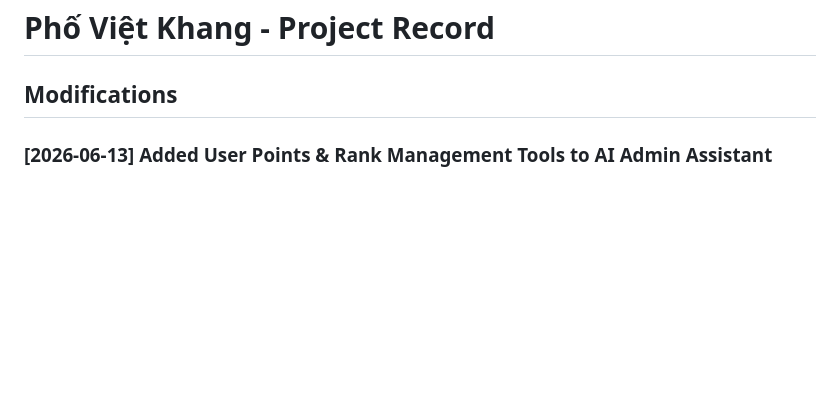
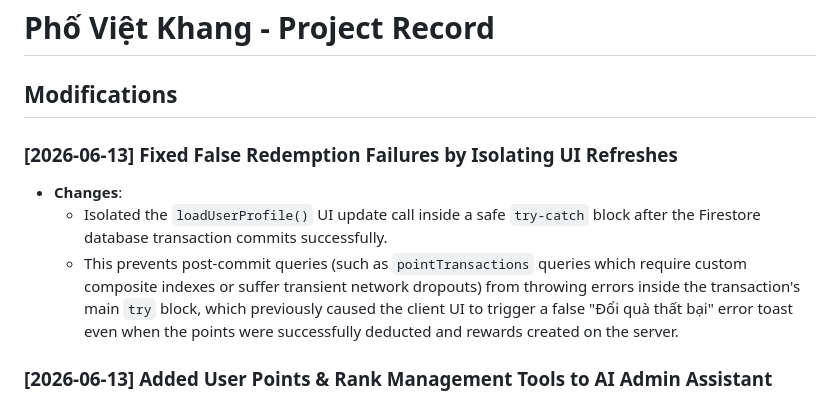
Before and after one commit to MINHLEFORME123/phovietkhang, a Markdown page: GEMINI.md, the part around the change. GitHub-like rendering; blank space fills up the shorter version.

Commit message:
Document post-transaction UI refresh isolation fix in GEMINI.md

```diff
--- a/GEMINI.md
+++ b/GEMINI.md
@@ -1,6 +1,11 @@
 # Phố Việt Khang - Project Record
 
 ## Modifications
+
+### [2026-06-13] Fixed False Redemption Failures by Isolating UI Refreshes
+- **Changes**:
+  - Isolated the `loadUserProfile()` UI update call inside a safe `try-catch` block after the Firestore database transaction commits successfully.
+  - This prevents post-commit queries (such as `pointTransactions` queries which require custom composite indexes or suffer transient network dropouts) from throwing errors inside the transaction's main `try` block, which previously caused the client UI to trigger a false "Đổi quà thất bại" error toast even when the points were successfully deducted and rewards created on the server.
 
 ### [2026-06-13] Added User Points & Rank Management Tools to AI Admin Assistant
 - **Changes**:
```
